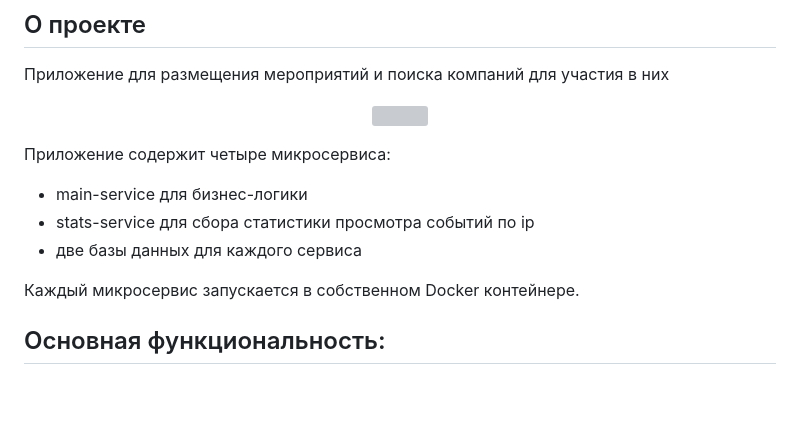
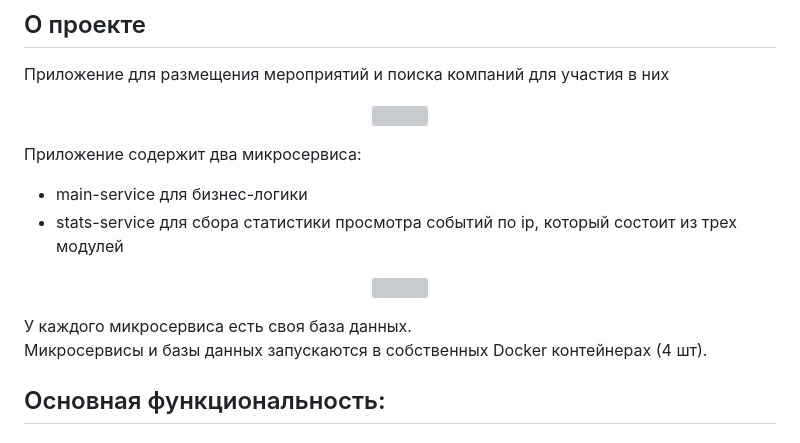
Before and after one commit to cptntotoro/java-explore-with-me, a Markdown page: README.md, the part around the change. Drawn GitHub-style; blank space fills up the shorter version; grey boxes are pictures that could not be loaded.

```diff
--- a/README.md
+++ b/README.md
@@ -8,12 +8,16 @@ Java, Spring Boot, Spring JPA, PostgreSQL, REST API, Docker, Mockito, JUnit, Map
   <img src="https://pictures.s3.yandex.net/resources/S19_09-2_1674558748.png" />
 </p>
 
-Приложение содержит четыре микросервиса:
+Приложение содержит два микросервиса:
 - main-service для бизнес-логики
-- stats-service для сбора статистики просмотра событий по ip
-- две базы данных для каждого сервиса
+- stats-service для сбора статистики просмотра событий по ip, который состоит из трех модулей
 
-Каждый микросервис запускается в собственном Docker контейнере.
+<p align="center">
+  <img src="https://pictures.s3.yandex.net/resources/S18_01_1674662618.png" />
+</p>
+
+У каждого микросервиса есть своя база данных.
+Микросервисы и базы данных запускаются в собственных Docker контейнерах (4 шт).
 
 ## Основная функциональность:
 
```
